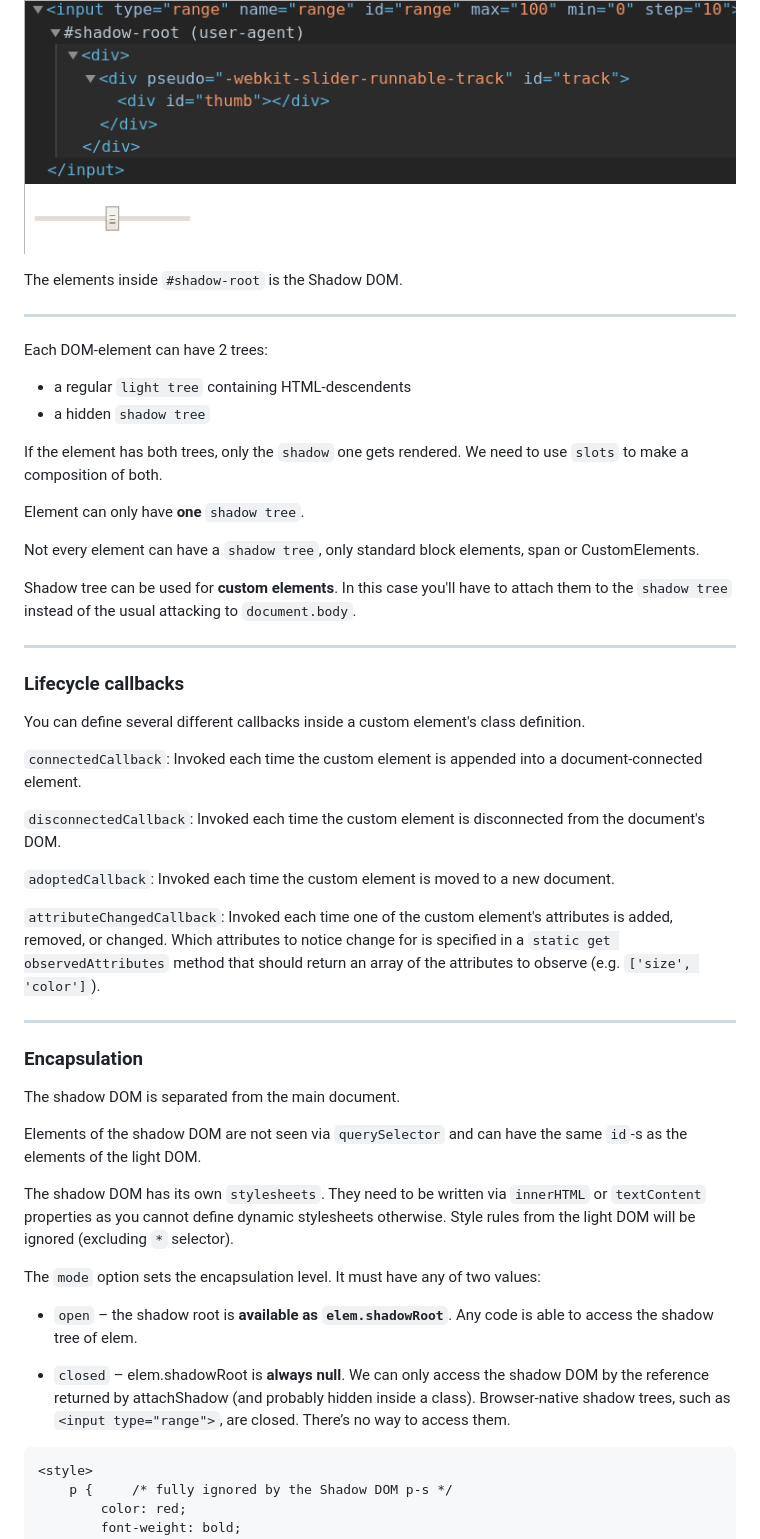
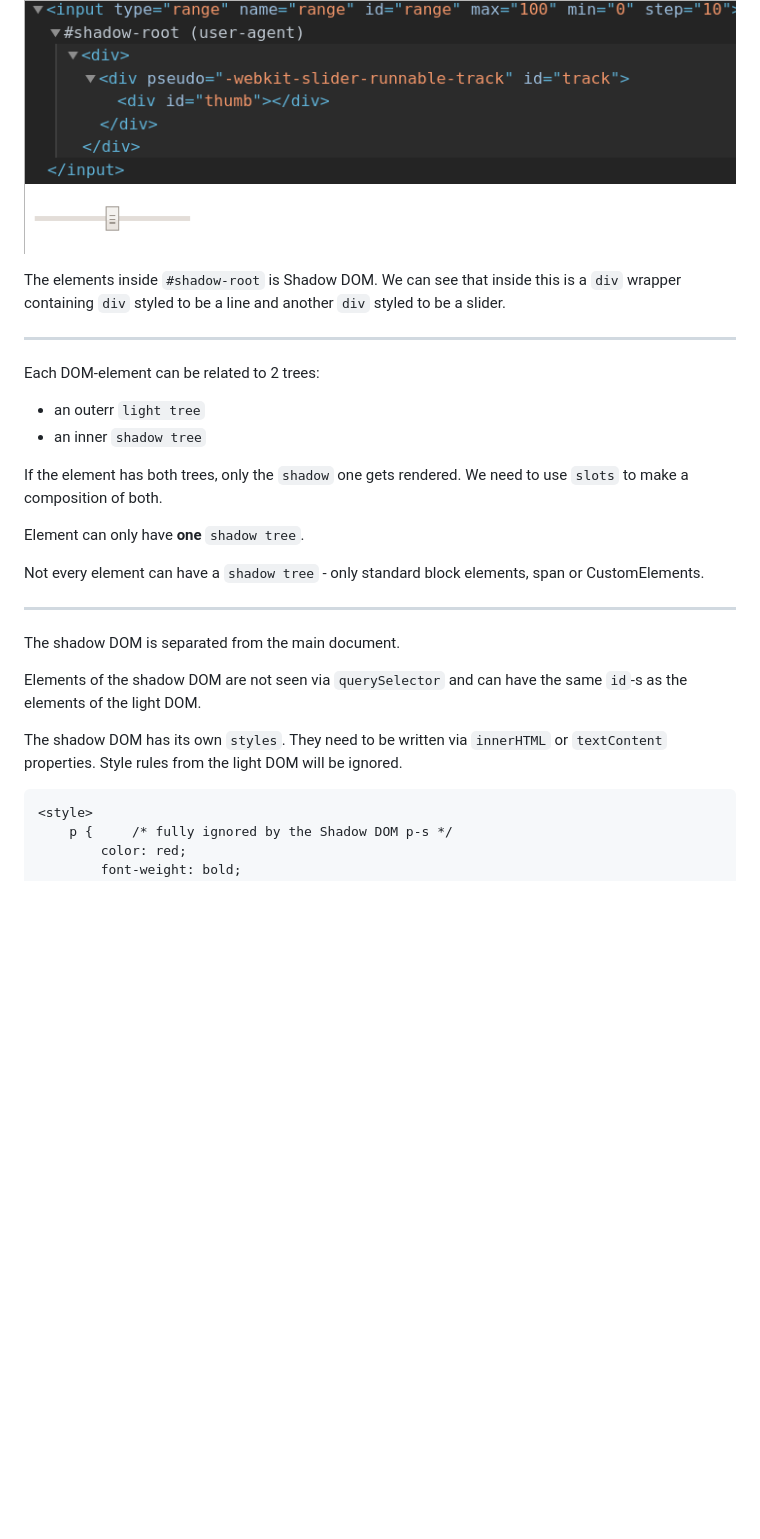
Before and after one commit to mkbaranovskyi/js, a Markdown page: DOM/15.shadow-dom-intro.md, the part around one of its changes. GitHub-like rendering; blank space fills up the shorter version.

````diff
--- a/DOM/14.shadow-dom-1-intro.md
+++ b/DOM/15.shadow-dom-intro.md
@@ -68,54 +20,28 @@ A regular `input:range` with Shadow DOM enabled:
 
 ![](img/2020-07-01-14-59-23.png)
 
-The elements inside `#shadow-root` is the Shadow DOM.
+The elements inside `#shadow-root` is Shadow DOM. We can see that inside this is a `div` wrapper containing `div` styled to be a line and another `div` styled to be a slider.
 
 ***
 
-Each DOM-element can have 2 trees:
+Each DOM-element can be related to 2 trees:
 
-- a regular `light tree` containing HTML-descendents
-- a hidden `shadow tree`
+- an outerr `light tree`
+- an inner `shadow tree`
 
 If the element has both trees, only the `shadow` one gets rendered. We need to use `slots` to make a composition of both.
 
 Element can only have **one** `shadow tree`.
 
-Not every element can have a `shadow tree`, only standard block elements, span or CustomElements.
-
-Shadow tree can be used for **custom elements**. In this case you'll have to attach them to the `shadow tree` instead of the usual attacking to `document.body`.
+Not every element can have a `shadow tree` - only standard block elements, span or CustomElements.
 
 ***
-
-
-### Lifecycle callbacks
-
-You can define several different callbacks inside a custom element's class definition.
-
-`connectedCallback`: Invoked each time the custom element is appended into a document-connected element.
-
-`disconnectedCallback`: Invoked each time the custom element is disconnected from the document's DOM.
-
-`adoptedCallback`: Invoked each time the custom element is moved to a new document.
-
-`attributeChangedCallback`: Invoked each time one of the custom element's attributes is added, removed, or changed. Which attributes to notice change for is specified in a `static get observedAttributes` method that should return an array of the attributes to observe (e.g. `['size', 'color']`).
-
-***
-
-
-### Encapsulation
 
 The shadow DOM is separated from the main document.
 
 Elements of the shadow DOM are not seen via `querySelector` and can have the same `id`-s as the elements of the light DOM.
 
-The shadow DOM has its own `stylesheets`. They need to be written via `innerHTML` or `textContent` properties as you cannot define dynamic stylesheets otherwise. Style rules from the light DOM will be ignored (excluding `*` selector).
-
-The `mode` option sets the encapsulation level. It must have any of two values:
-
-- `open` – the shadow root is **available as `elem.shadowRoot`**. Any code is able to access the shadow tree of elem.
-
-- `closed` – elem.shadowRoot is **always null**. We can only access the shadow DOM by the reference returned by attachShadow (and probably hidden inside a class). Browser-native shadow trees, such as `<input type="range">`, are closed. There’s no way to access them.
+The shadow DOM has its own `styles`. They need to be written via `innerHTML` or `textContent` properties. Style rules from the light DOM will be ignored.
 
 ```html
 <style>
````
Also changed, not shown: other parts of DOM/15.shadow-dom-intro.md (+22 -61 lines), DOM/14.custom-elements.md (added, +230 -0 lines), DOM/16.shadow-dom-slots.md (renamed from DOM/15.shadow-dom-2-slots.md, +65 -138 lines), DOM/17.shadow-dom-styles-events.md (renamed from DOM/16.shadow-dom-3-styles-events.md, +21 -19 lines), DOM/img/2020-08-25-16-27-33.png (added), 1 other file.
